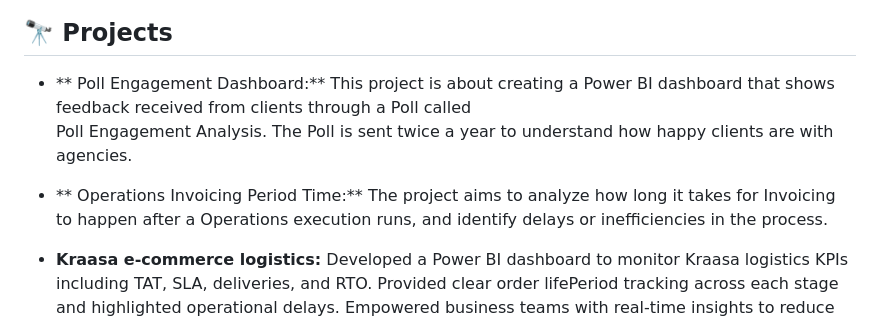
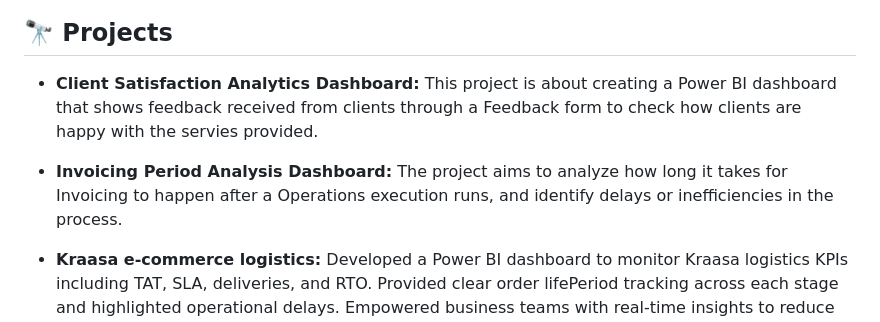
Before and after one commit to rishavanalyst07/rishavanalyst07.github.io, a Markdown page: README.md, the part around the change. Drawn GitHub-style.

```diff
--- a/README.md
+++ b/README.md
@@ -26,10 +26,9 @@ Strong collaborator with a track record of delivering dashboards, reports, and a
 
 ## 🔭 Projects
 
-- ** Poll Engagement Dashboard:** This project is about creating a Power BI dashboard that shows feedback received from clients through a Poll called
-Poll Engagement Analysis. The Poll is sent twice a year to understand how happy clients are with  agencies.
+- **Client Satisfaction Analytics Dashboard:** This project is about creating a Power BI dashboard that shows feedback received from clients through a Feedback form to check how clients are happy with the servies provided.
 
-- ** Operations Invoicing Period Time:** The project aims to analyze how long it takes for Invoicing to happen after a Operations execution runs, and identify delays or inefficiencies in the process.
+- **Invoicing Period Analysis Dashboard:** The project aims to analyze how long it takes for Invoicing to happen after a Operations execution runs, and identify delays or inefficiencies in the process.
 
 - **Kraasa e-commerce logistics:** Developed a Power BI dashboard to monitor Kraasa logistics KPIs including TAT, SLA, deliveries, and RTO. Provided clear order
 lifePeriod tracking across each stage and highlighted operational delays. Empowered business teams with real-time insights to reduce
```
